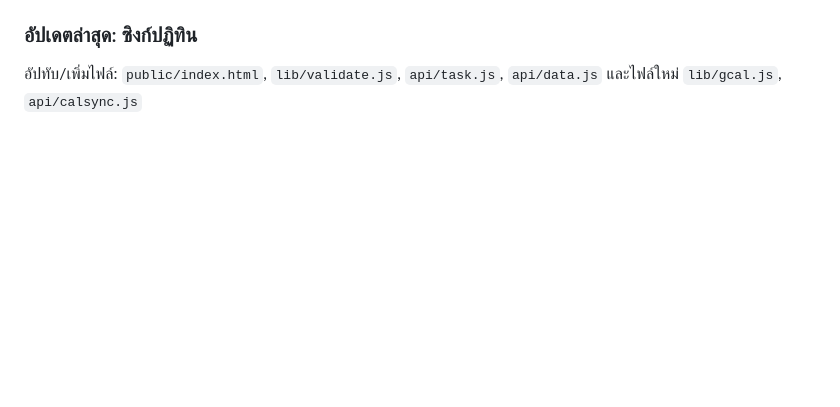
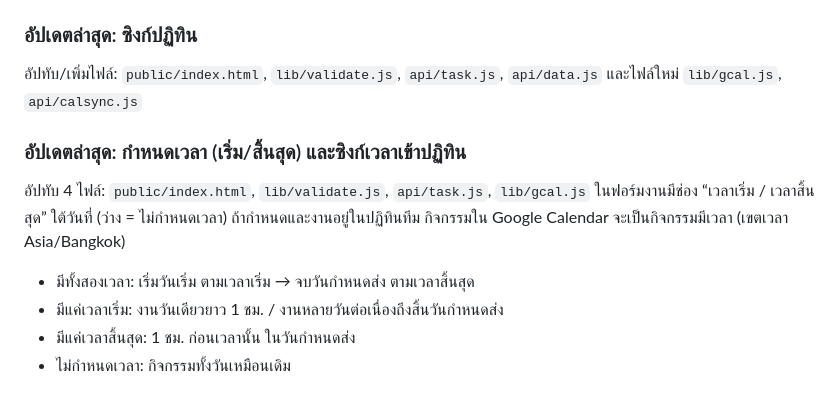
Before and after one commit to maxhub22/pr-schedule, a Markdown page: README.md, the part around the change. Drawn GitHub-style; blank space fills up the shorter version.

```diff
--- a/README.md
+++ b/README.md
@@ -124,3 +124,11 @@ $env:UPSTASH_REDIS_REST_URL="https://..."; $env:UPSTASH_REDIS_REST_TOKEN="...";
 
 ### อัปเดตล่าสุด: ซิงก์ปฏิทิน
 อัปทับ/เพิ่มไฟล์: `public/index.html`, `lib/validate.js`, `api/task.js`, `api/data.js` และไฟล์ใหม่ `lib/gcal.js`, `api/calsync.js`
+
+### อัปเดตล่าสุด: กำหนดเวลา (เริ่ม/สิ้นสุด) และซิงก์เวลาเข้าปฏิทิน
+อัปทับ 4 ไฟล์: `public/index.html`, `lib/validate.js`, `api/task.js`, `lib/gcal.js`
+ในฟอร์มงานมีช่อง “เวลาเริ่ม / เวลาสิ้นสุด” ใต้วันที่ (ว่าง = ไม่กำหนดเวลา) ถ้ากำหนดและงานอยู่ในปฏิทินทีม กิจกรรมใน Google Calendar จะเป็นกิจกรรมมีเวลา (เขตเวลา Asia/Bangkok)
+- มีทั้งสองเวลา: เริ่มวันเริ่ม ตามเวลาเริ่ม → จบวันกำหนดส่ง ตามเวลาสิ้นสุด
+- มีแค่เวลาเริ่ม: งานวันเดียวยาว 1 ชม. / งานหลายวันต่อเนื่องถึงสิ้นวันกำหนดส่ง
+- มีแค่เวลาสิ้นสุด: 1 ชม. ก่อนเวลานั้น ในวันกำหนดส่ง
+- ไม่กำหนดเวลา: กิจกรรมทั้งวันเหมือนเดิม
```
